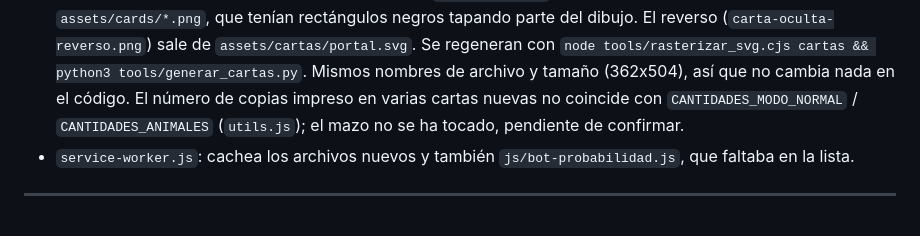
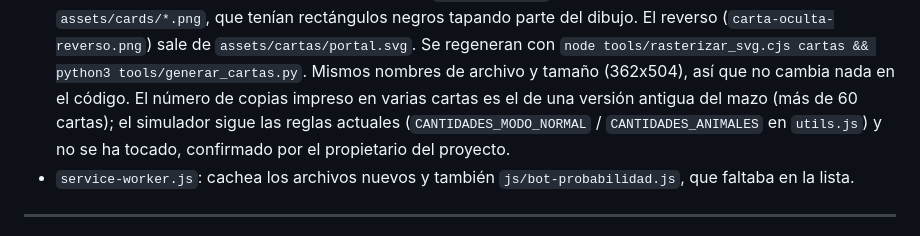
Before and after one commit to p92camcj/simulador-invocadores, a Markdown page: CHANGELOG.md, the part around the change. Drawn GitHub-style.

Commit message:
Aclara en el CHANGELOG que el numero de copias de las cartas nuevas es antiguo
Co-Authored-By: Claude Opus 5.5 <noreply@anthropic.com>
Claude-Session: https://claude.ai/code/session_01V56fjuzwcxYXdwg5Fat532

```diff
--- a/CHANGELOG.md
+++ b/CHANGELOG.md
@@ -52,9 +52,10 @@ Todas las versiones importantes del simulador de Invocadores.
   regeneran con `node tools/rasterizar_svg.cjs cartas && python3
   tools/generar_cartas.py`. Mismos nombres de archivo y tamaño (362x504),
   así que no cambia nada en el código. El número de copias impreso en
-  varias cartas nuevas no coincide con `CANTIDADES_MODO_NORMAL` /
-  `CANTIDADES_ANIMALES` (`utils.js`); el mazo no se ha tocado, pendiente
-  de confirmar.
+  varias cartas es el de una versión antigua del mazo (más de 60 cartas);
+  el simulador sigue las reglas actuales (`CANTIDADES_MODO_NORMAL` /
+  `CANTIDADES_ANIMALES` en `utils.js`) y no se ha tocado, confirmado por
+  el propietario del proyecto.
 - `service-worker.js`: cachea los archivos nuevos y también
   `js/bot-probabilidad.js`, que faltaba en la lista.
 
```
